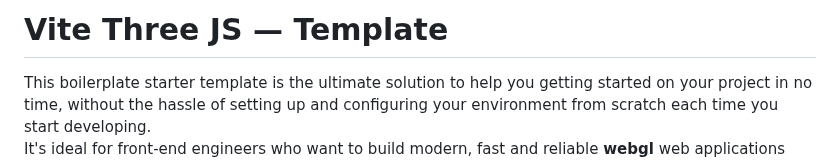
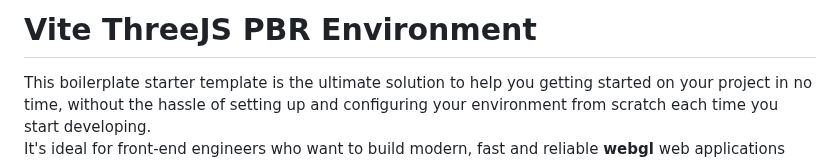
Before and after one commit to arief0303/Vite-ThreeJS-PBR-Environment, a Markdown page: README.md, the part around the change. Rendered like a GitHub page.

Commit message:
feat: update readme

```diff
--- a/README.md
+++ b/README.md
@@ -20,7 +20,7 @@
 [opera-icon]: https://github.com/alrra/browser-logos/blob/main/src/opera/opera_64x64.png
 [safari-icon]: https://github.com/alrra/browser-logos/blob/main/src/safari/safari_64x64.png
 
-# Vite Three JS — Template
+# Vite ThreeJS PBR Environment
 
 This boilerplate starter template is the ultimate solution to help you getting started on your project in no time, without the hassle of setting up and configuring your environment from scratch each time you start developing. <br />
 It's ideal for front-end engineers who want to build modern, fast and reliable **webgl** web applications with the latest cutting edge technologies such as **Three.JS**, **GLSL**, **JavaScript**, **TailwindCSS**, **Vite**, **ESLint**, **Prettier**, **Husky** and much more!
```
